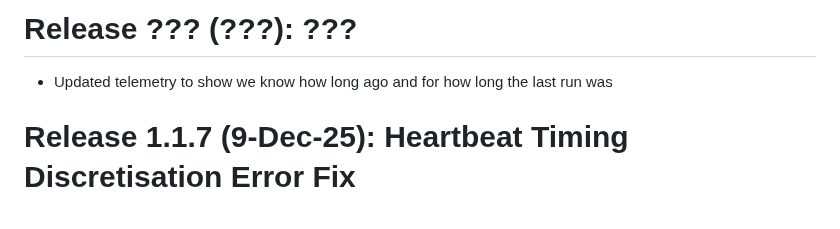
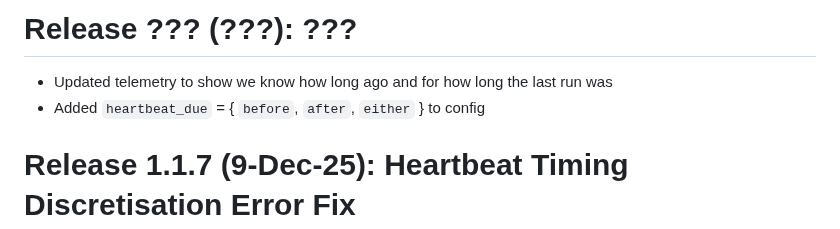
Before and after one commit to CompSciFutures/APMonitor, a Markdown page: CHANGES.md, the part around the change. Drawn GitHub-style.

```diff
--- a/CHANGES.md
+++ b/CHANGES.md
@@ -11,6 +11,7 @@ Thread safe, reentrant, easily modifiable.
 
 # Release ??? (???): ???
 - Updated telemetry to show we know how long ago and for how long the last run was
+- Added `heartbeat_due` = { `before`, `after`, `either` } to config
 
 
 # Release 1.1.7 (9-Dec-25): Heartbeat Timing Discretisation Error Fix
```
Also changed, not shown: README.md (+10 -10 lines), images/site24x7-heartbeat-settings.png, 1 other file.
